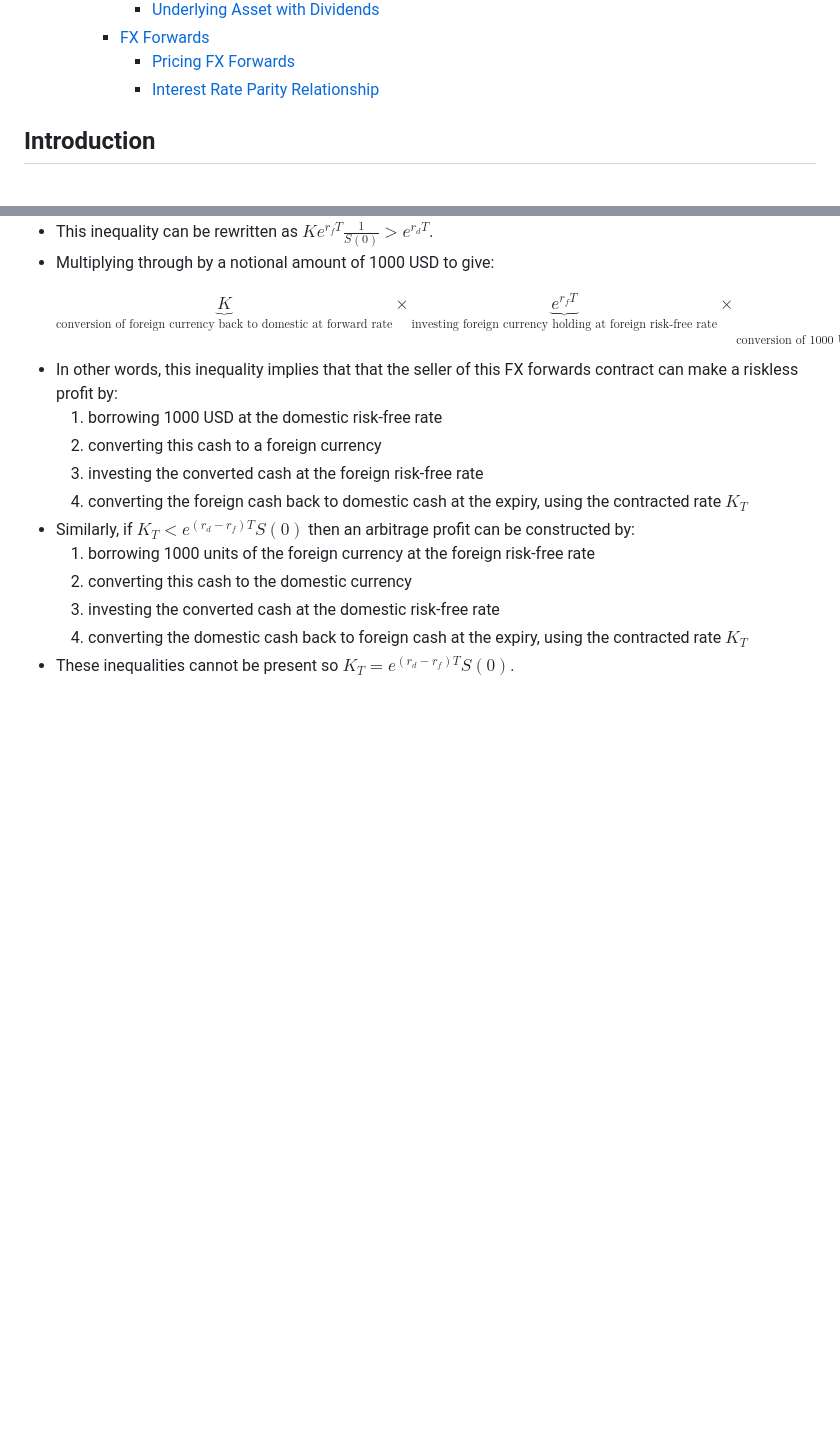
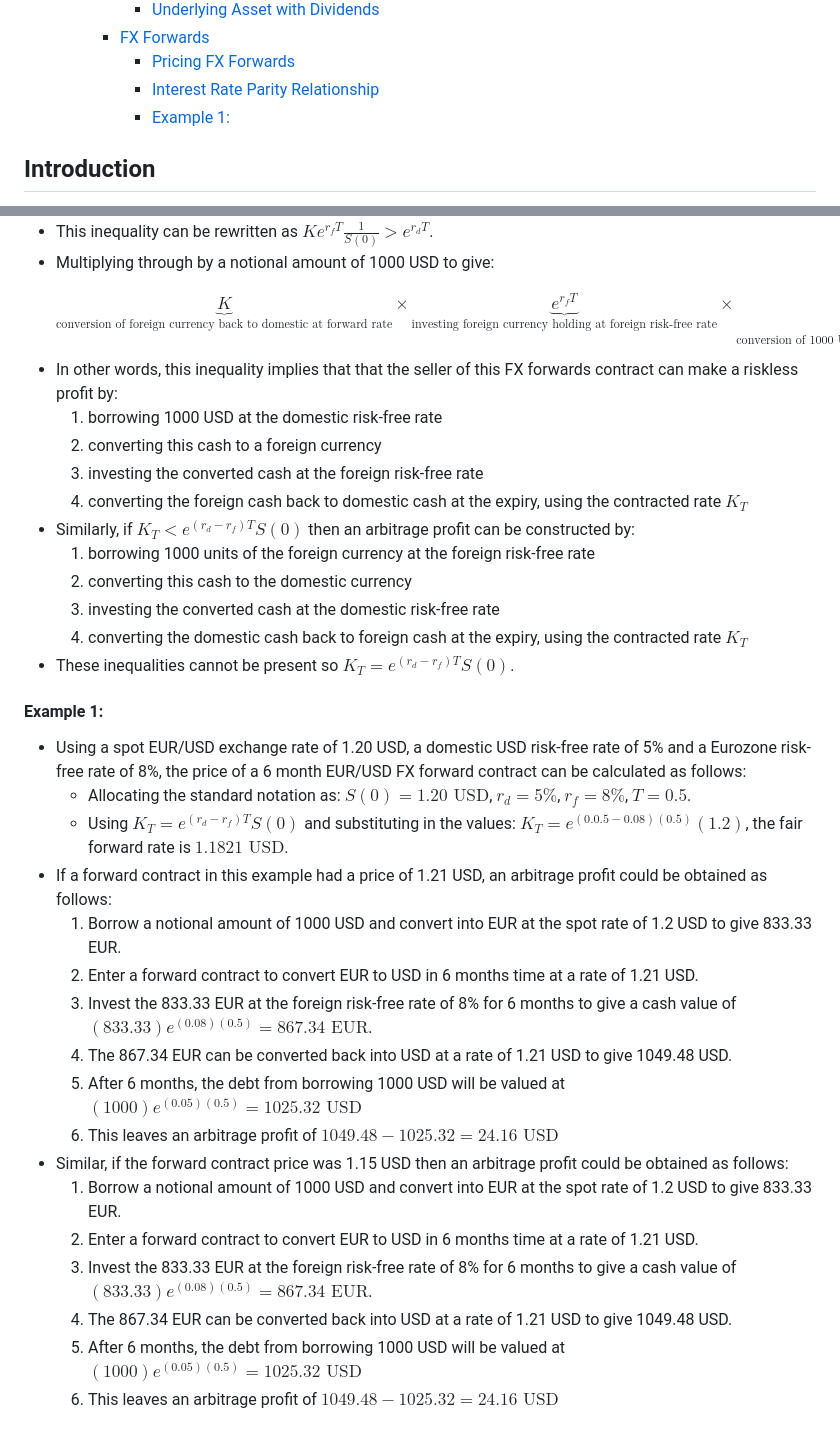
Before and after one commit to mattwalmsley/financial-modelling, a Markdown page: quant-library/documentation/7_forwards_futures_swaps.md, 2 parts joined by grey strips. GitHub-like rendering; blank space fills up the shorter version.

Commit message:
Add FX forward example.

```diff
--- a/quant-library/documentation/7_forwards_futures_swaps.md
+++ b/quant-library/documentation/7_forwards_futures_swaps.md
@@ -20,6 +20,7 @@
     - [FX Forwards](#fx-forwards)
       - [Pricing FX Forwards](#pricing-fx-forwards)
       - [Interest Rate Parity Relationship](#interest-rate-parity-relationship)
+      - [Example 1:](#example-1)
 
 ## Introduction
 
@@ -313,3 +314,23 @@ $$\boxed{K_{T} = e^{(r_{d}-r_{f})T}S(0)}$$
   3. investing the converted cash at the domestic risk-free rate
   4. converting the domestic cash back to foreign cash at the expiry, using the contracted rate $K_{T}$
 - These inequalities cannot be present so $K_{T} = e^{(r_{d}-r_{f})T}S(0)$.
+
+#### Example 1:
+
+- Using a spot EUR/USD exchange rate of 1.20 USD, a domestic USD risk-free rate of 5% and a Eurozone risk-free rate of 8%, the price of a 6 month EUR/USD FX forward contract can be calculated as follows:
+  - Allocating the standard notation as: $S(0) = 1.20 \text{ USD}$, $r_{d} = 5\%$, $r_{f} = 8\%$, $T = 0.5$.
+  - Using $K_{T} = e^{(r_{d}-r_{f})T}S(0)$ and substituting in the values: $K_{T} = e^{(0.0.5-0.08)(0.5)}(1.2)$, the fair forward rate is $1.1821 \text{ USD}$.
+- If a forward contract in this example had a price of 1.21 USD, an arbitrage profit could be obtained as follows:
+  1. Borrow a notional amount of 1000 USD and convert into EUR at the spot rate of 1.2 USD to give 833.33 EUR.
+  2. Enter a forward contract to convert EUR to USD in 6 months time at a rate of 1.21 USD.
+  3. Invest the 833.33 EUR at the foreign risk-free rate of 8% for 6 months to give a cash value of $(833.33)e^{(0.08)(0.5)} = 867.34 \text{ EUR}$.
+  4. The 867.34 EUR can be converted back into USD at a rate of 1.21 USD to give 1049.48 USD.
+  5. After 6 months, the debt from borrowing 1000 USD will be valued at $(1000)e^{(0.05)(0.5)} = 1025.32 \text{ USD}$
+  6. This leaves an arbitrage profit of $1049.48 - 1025.32 = 24.16 \text{ USD}$
+- Similar, if the forward contract price was 1.15 USD then an arbitrage profit could be obtained as follows:
+  1. Borrow a notional amount of 1000 USD and convert into EUR at the spot rate of 1.2 USD to give 833.33 EUR.
+  1. Enter a forward contract to convert EUR to USD in 6 months time at a rate of 1.21 USD.
+  2. Invest the 833.33 EUR at the foreign risk-free rate of 8% for 6 months to give a cash value of $(833.33)e^{(0.08)(0.5)} = 867.34 \text{ EUR}$.
+  3. The 867.34 EUR can be converted back into USD at a rate of 1.21 USD to give 1049.48 USD.
+  4. After 6 months, the debt from borrowing 1000 USD will be valued at $(1000)e^{(0.05)(0.5)} = 1025.32 \text{ USD}$
+  5. This leaves an arbitrage profit of $1049.48 - 1025.32 = 24.16 \text{ USD}$
```
